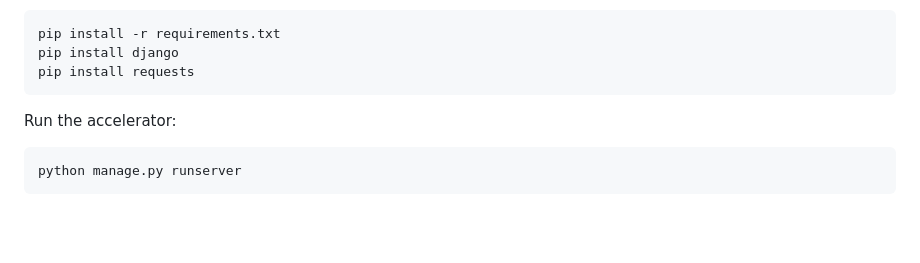
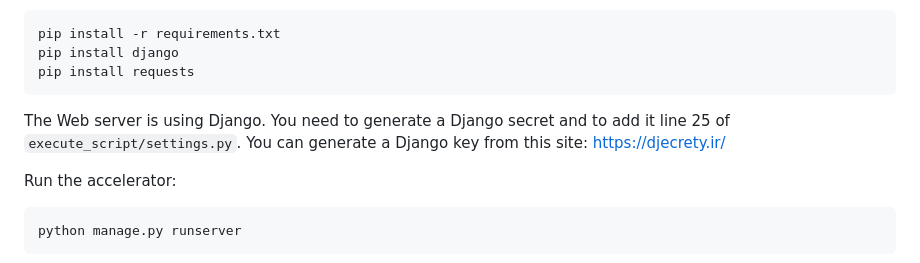
Before and after one commit to IBM/ibm-process-mining-BAW-accelerator, a Markdown page: README.md, the part around the change. Drawn GitHub-style; blank space fills up the shorter version.

````diff
--- a/README.md
+++ b/README.md
@@ -73,6 +73,9 @@ pip install -r requirements.txt
 pip install django
 pip install requests
 ```
+
+The Web server is using Django. You need to generate a Django secret and to add it line 25 of ```execute_script/settings.py```.
+You can generate a Django key from this site: https://djecrety.ir/
 
 Run the accelerator:
 ```
````
